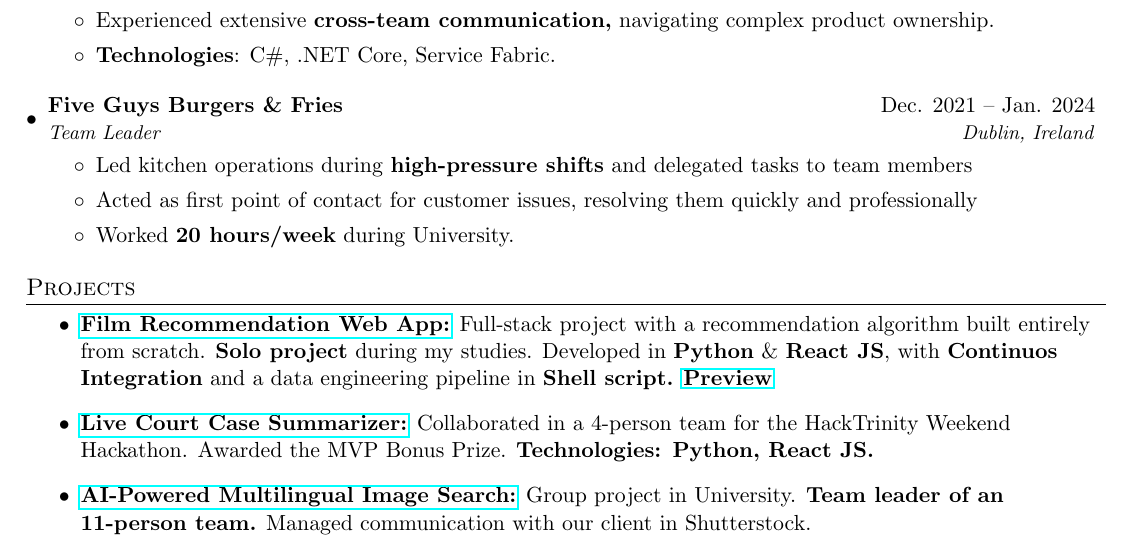
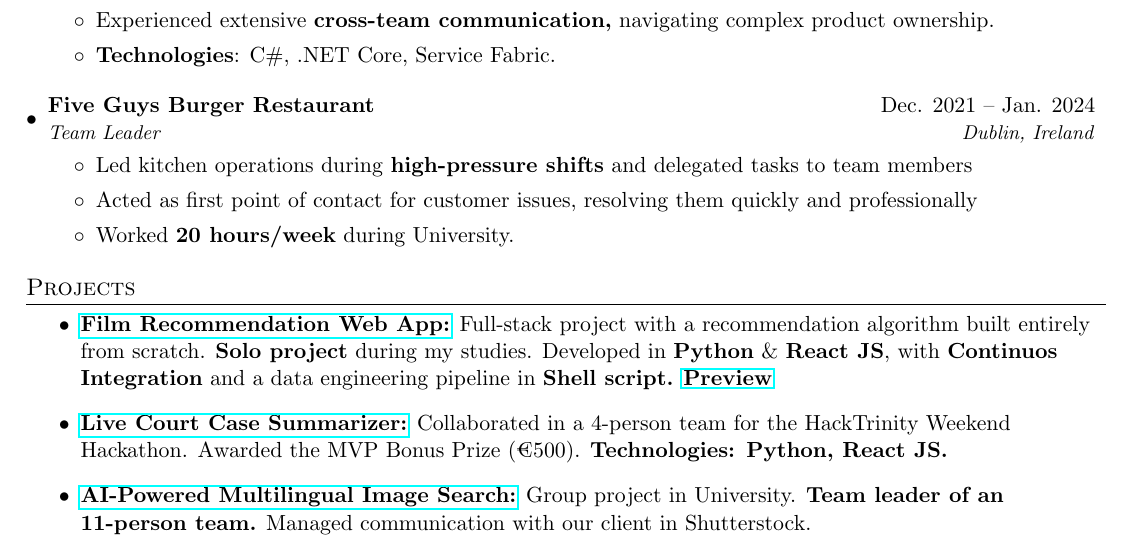
Before and after one commit to brendanmcc02/resume, a LaTeX CV (brendan-mccann-resume.tex): part of the page, cut so that both start at the same text. Compiled offline with pdfLaTeX.

Commit message:
adding euro sign and turning FG into burger restuarant

```diff
--- a/brendan-mccann-resume.tex
+++ b/brendan-mccann-resume.tex
@@ -112,7 +112,7 @@
 	\end{itemize}
 
 	\resumeSubheading
-	{Five Guys Burgers \& Fries}{Dec. 2021 -- Jan. 2024}
+	{Five Guys Burger Restaurant}{Dec. 2021 -- Jan. 2024}
 	{Team Leader}{Dublin, Ireland}
 	\begin{itemize}
 		\item Led kitchen operations during \textbf{high-pressure shifts} and delegated tasks to team members
@@ -125,7 +125,7 @@
 	\section{Projects}
 	\begin{itemize}
 		\item \textbf{\href{https://github.com/brendanmcc02/film-rec}{Film Recommendation Web App:}} Full-stack project with a recommendation algorithm built entirely from scratch. \textbf{Solo project} during my studies. Developed in \textbf{Python} \& \textbf{React JS}, with \textbf{Continuos Integration} and a data engineering pipeline in \textbf{Shell script.} \textbf{\underline{\href{https://film-rec.onrender.com}{Preview}}}
-		\item \textbf{\href{https://github.com/hacktrinity-unreal/live-summariser}{Live Court Case Summarizer:}} Collaborated in a 4-person team for the HackTrinity Weekend Hackathon. Awarded the MVP Bonus Prize. \textbf{Technologies: Python, React JS.}
+		\item \textbf{\href{https://github.com/hacktrinity-unreal/live-summariser}{Live Court Case Summarizer:}} Collaborated in a 4-person team for the HackTrinity Weekend Hackathon. Awarded the MVP Bonus Prize (€500). \textbf{Technologies: Python, React JS.}
 		\item \textbf{\href{https://github.com/Sweng-Group-4/sweng-group-4}{AI-Powered Multilingual Image Search:}} Group project in University. \textbf{Team leader of an 11-person team.} Managed communication with our client in Shutterstock.
 	\end{itemize}
 \end{document}
```
Also changed, not shown: brendan-mccann-resume.pdf, brendan-mccann-resume.tex (4 more changed lines).
